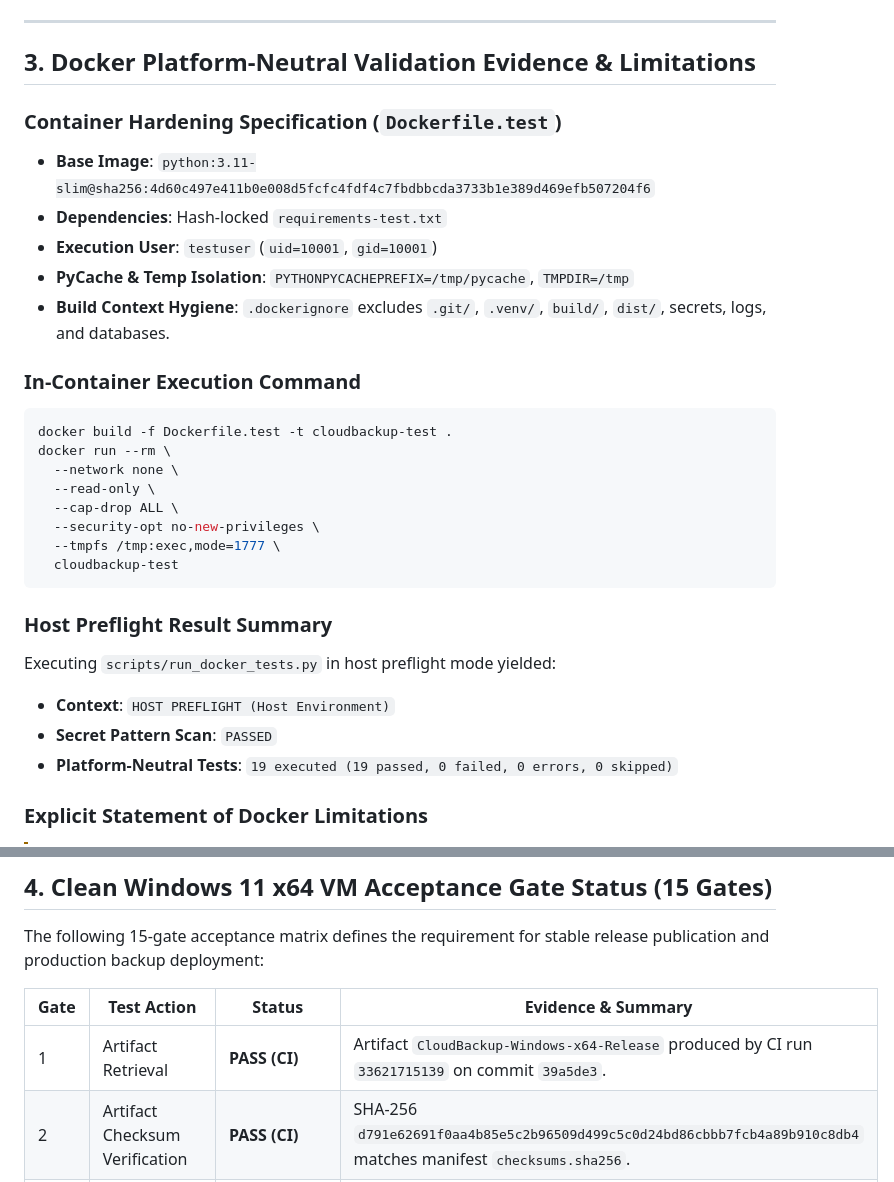
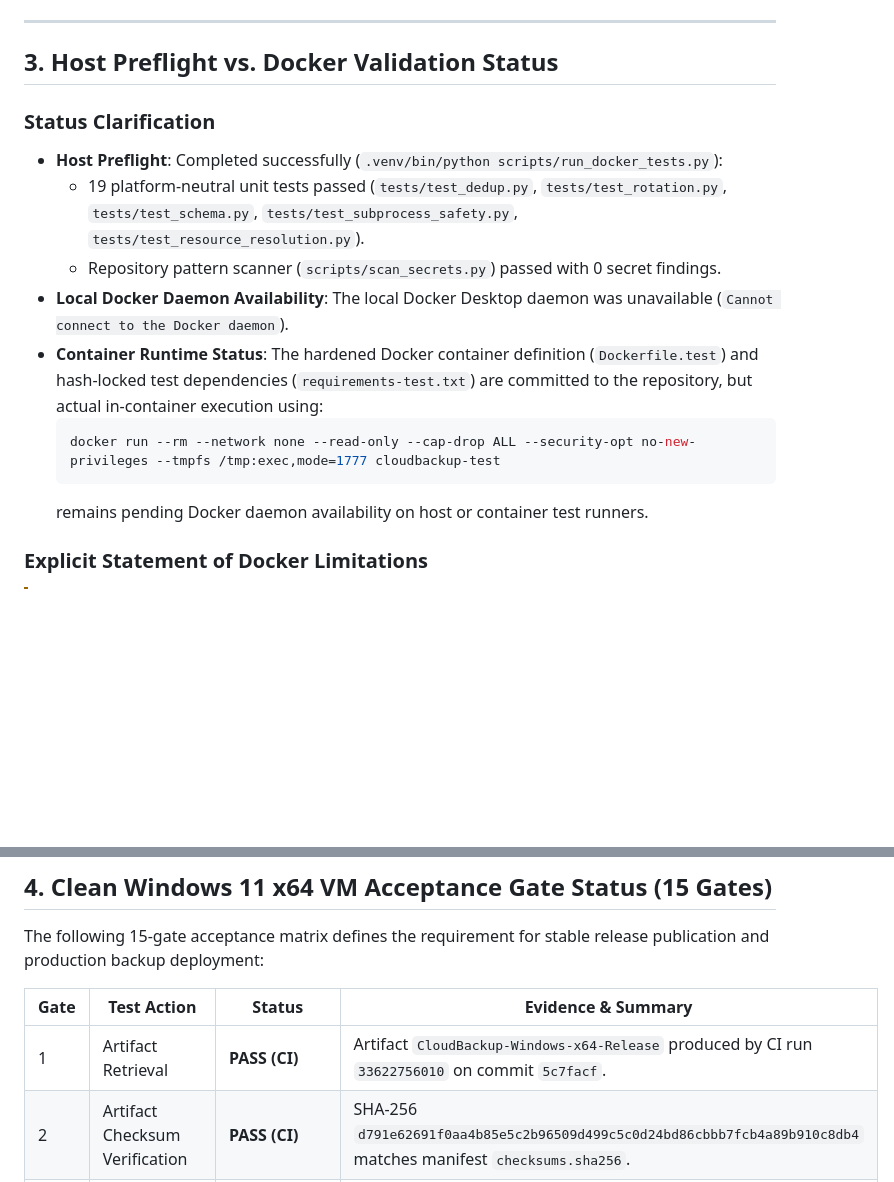
Before and after one commit to koppot/cloudbackup-windows, a Markdown page: docs/PHASE1-ACCEPTANCE-RESULT.md, 2 parts joined by grey strips. Drawn GitHub-style; blank space fills up the shorter version.

````diff
--- a/docs/PHASE1-ACCEPTANCE-RESULT.md
+++ b/docs/PHASE1-ACCEPTANCE-RESULT.md
@@ -47,32 +47,18 @@
 
 ---
 
-## 3. Docker Platform-Neutral Validation Evidence & Limitations
+## 3. Host Preflight vs. Docker Validation Status
 
-### Container Hardening Specification (`Dockerfile.test`)
-- **Base Image**: `python:3.11-slim@sha256:4d60c497e411b0e008d5fcfc4fdf4c7fbdbbcda3733b1e389d469efb507204f6`
-- **Dependencies**: Hash-locked `requirements-test.txt`
-- **Execution User**: `testuser` (`uid=10001`, `gid=10001`)
-- **PyCache & Temp Isolation**: `PYTHONPYCACHEPREFIX=/tmp/pycache`, `TMPDIR=/tmp`
-- **Build Context Hygiene**: `.dockerignore` excludes `.git/`, `.venv/`, `build/`, `dist/`, secrets, logs, and databases.
-
-### In-Container Execution Command
-```bash
-docker build -f Dockerfile.test -t cloudbackup-test .
-docker run --rm \
-  --network none \
-  --read-only \
-  --cap-drop ALL \
-  --security-opt no-new-privileges \
-  --tmpfs /tmp:exec,mode=1777 \
-  cloudbackup-test
-```
-
-### Host Preflight Result Summary
-Executing `scripts/run_docker_tests.py` in host preflight mode yielded:
-- **Context**: `HOST PREFLIGHT (Host Environment)`
-- **Secret Pattern Scan**: `PASSED`
-- **Platform-Neutral Tests**: `19 executed (19 passed, 0 failed, 0 errors, 0 skipped)`
+### Status Clarification
+- **Host Preflight**: Completed successfully (`.venv/bin/python scripts/run_docker_tests.py`):
+  - 19 platform-neutral unit tests passed (`tests/test_dedup.py`, `tests/test_rotation.py`, `tests/test_schema.py`, `tests/test_subprocess_safety.py`, `tests/test_resource_resolution.py`).
+  - Repository pattern scanner (`scripts/scan_secrets.py`) passed with 0 secret findings.
+- **Local Docker Daemon Availability**: The local Docker Desktop daemon was unavailable (`Cannot connect to the Docker daemon`).
+- **Container Runtime Status**: The hardened Docker container definition (`Dockerfile.test`) and hash-locked test dependencies (`requirements-test.txt`) are committed to the repository, but actual in-container execution using:
+  ```bash
+  docker run --rm --network none --read-only --cap-drop ALL --security-opt no-new-privileges --tmpfs /tmp:exec,mode=1777 cloudbackup-test
+  ```
+  remains pending Docker daemon availability on host or container test runners.
 
 ### Explicit Statement of Docker Limitations
 > [!WARNING]
@@ -86,7 +72,7 @@ The following 15-gate acceptance matrix defines the requirement for stable relea
 
 | Gate | Test Action | Status | Evidence & Summary |
 |---|---|---|---|
-| 1 | Artifact Retrieval | **PASS (CI)** | Artifact `CloudBackup-Windows-x64-Release` produced by CI run `33621715139` on commit `39a5de3`. |
+| 1 | Artifact Retrieval | **PASS (CI)** | Artifact `CloudBackup-Windows-x64-Release` produced by CI run `33622756010` on commit `5c7facf`. |
 | 2 | Artifact Checksum Verification | **PASS (CI)** | SHA-256 `d791e62691f0aa4b85e5c2b96509d499c5c0d24bd86cbbb7fcb4a89b910c8db4` matches manifest `checksums.sha256`. |
 | 3 | Clean Environment Confirmation | **PENDING VM** | Isolated Windows 11 VM setup (verifying absence of Python, Git, pip, and system rclone). |
 | 4 | Installer Execution & Shortcuts | **PENDING VM** | Inno Setup installer compilation verified in CI (`CloudBackup-Setup.exe`). VM GUI launch pending. |
````
Also changed, not shown: other parts of docs/PHASE1-ACCEPTANCE-RESULT.md (+10 -10 lines), docs/PHASE1-WALKTHROUGH.md (+23 -16 lines).
